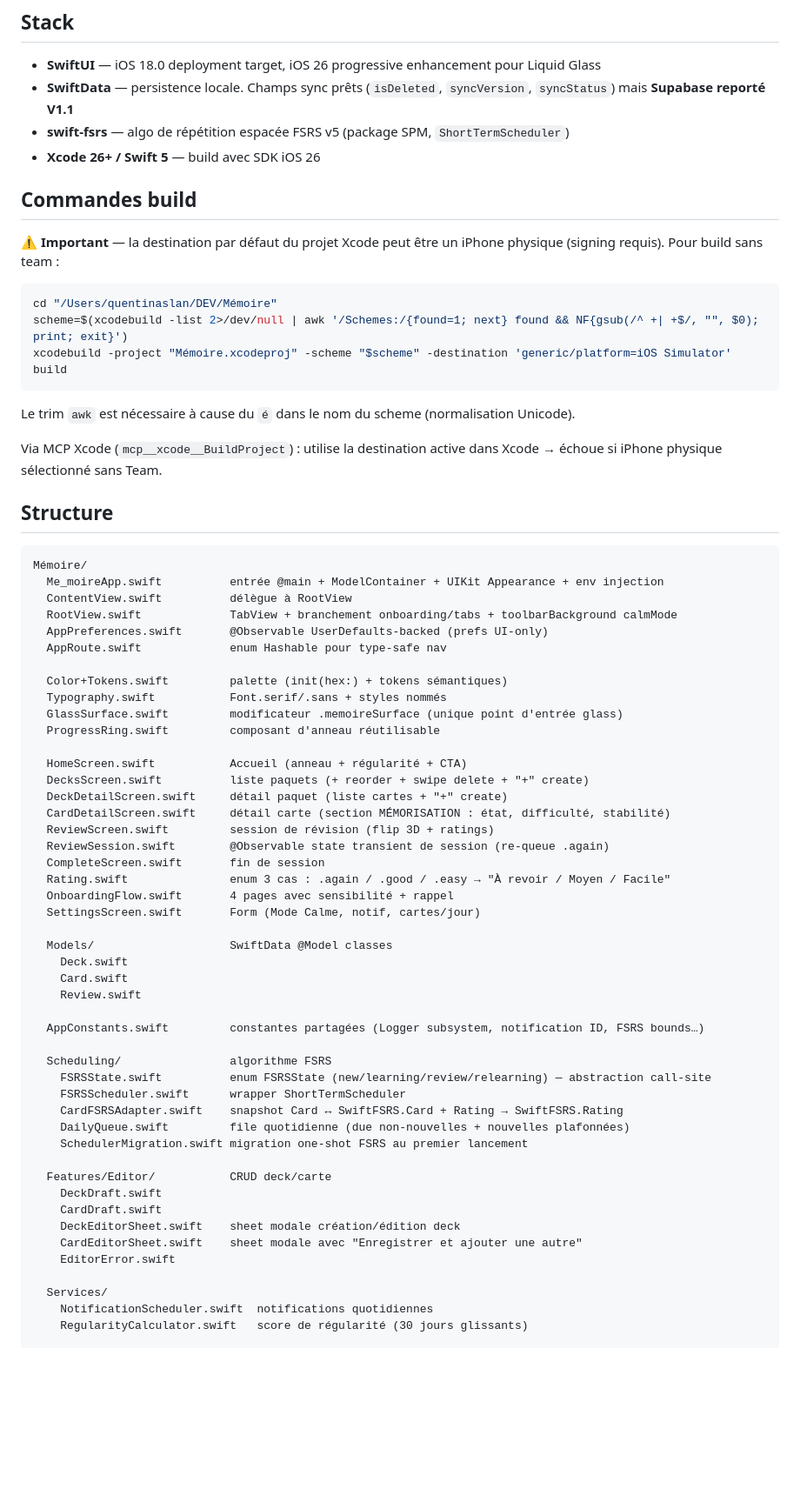
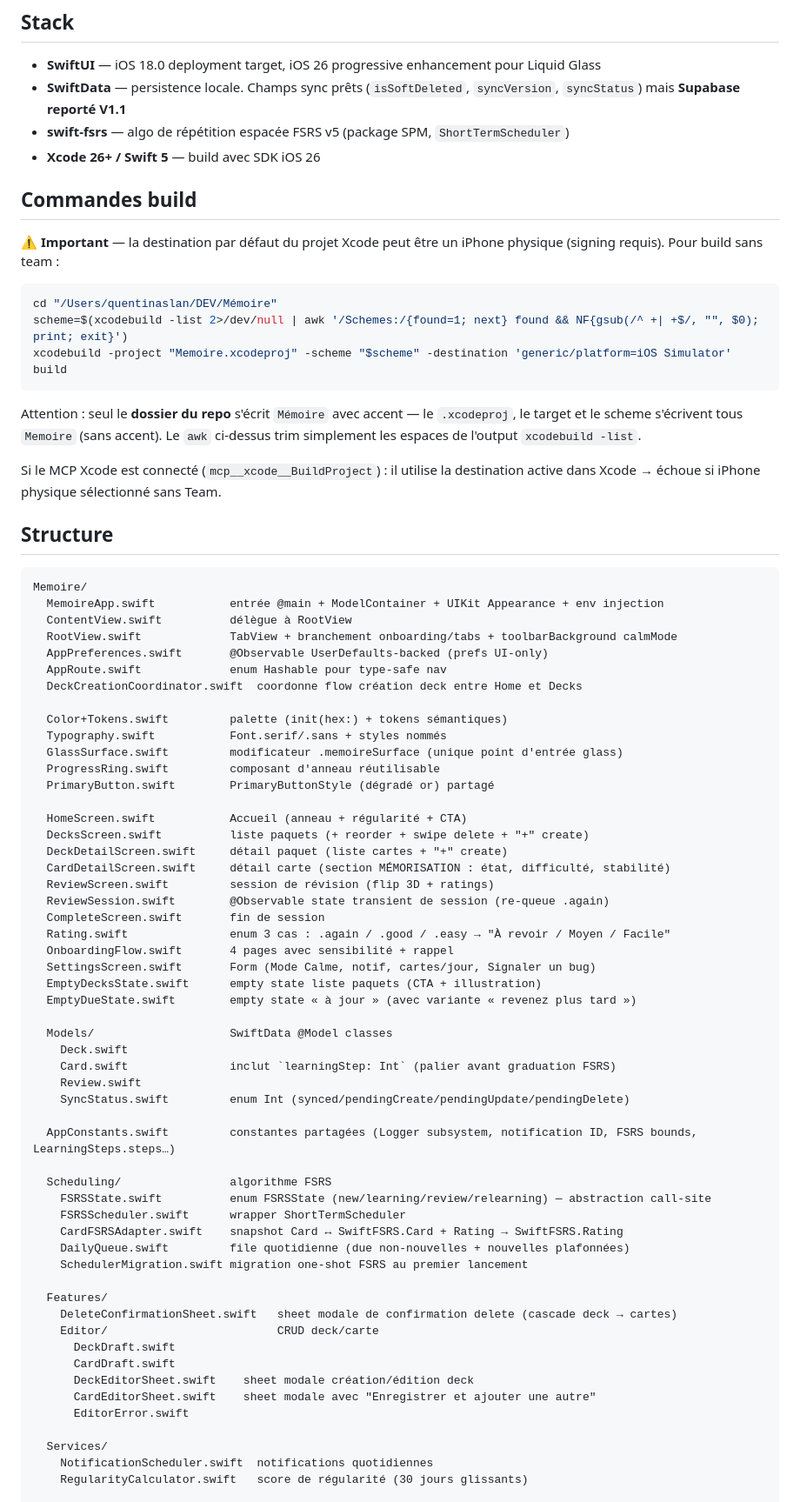
Before and after one commit to quentin-aslan/Memoire, a Markdown page: CLAUDE.md, the part around one of its changes. Shown at 87% size. Rendered like a GitHub page; blank space fills up the shorter version.

Commit message:
docs: fix stale CLAUDE.md references after merge
- Rename Me_moireApp.swift → MemoireApp.swift, Mémoire.xcodeproj → Memoire.xcodeproj
- Rename isDeleted → isSoftDeleted in Soft delete section, use SyncStatus.pendingDelete.rawValue instead of magic 3
- Add Learning steps section pointing to ADR-0007
- Add ADR-0007 to the ADR list
- Complete structure block (SyncStatus, PrimaryButton, DeckCreationCoordinator, EmptyDecksState/EmptyDueState, DeleteConfirmationSheet)
- Clarify Memoire vs Mémoire casing in build command
- Soften 'MVP livré' to reflect post-MVP iterations

````diff
--- a/CLAUDE.md
+++ b/CLAUDE.md
@@ -5,7 +5,7 @@ App iOS de répétition espacée (FSRS) optimisée pour adultes TDAH. Esthétiqu
 ## Stack
 
 - **SwiftUI** — iOS 18.0 deployment target, iOS 26 progressive enhancement pour Liquid Glass
-- **SwiftData** — persistence locale. Champs sync prêts (`isDeleted`, `syncVersion`, `syncStatus`) mais **Supabase reporté V1.1**
+- **SwiftData** — persistence locale. Champs sync prêts (`isSoftDeleted`, `syncVersion`, `syncStatus`) mais **Supabase reporté V1.1**
 - **swift-fsrs** — algo de répétition espacée FSRS v5 (package SPM, `ShortTermScheduler`)
 - **Xcode 26+ / Swift 5** — build avec SDK iOS 26
 
@@ -16,27 +16,29 @@ App iOS de répétition espacée (FSRS) optimisée pour adultes TDAH. Esthétiqu
 ```bash
 cd "/Users/quentinaslan/DEV/Mémoire"
 scheme=$(xcodebuild -list 2>/dev/null | awk '/Schemes:/{found=1; next} found && NF{gsub(/^ +| +$/, "", $0); print; exit}')
-xcodebuild -project "Mémoire.xcodeproj" -scheme "$scheme" -destination 'generic/platform=iOS Simulator' build
+xcodebuild -project "Memoire.xcodeproj" -scheme "$scheme" -destination 'generic/platform=iOS Simulator' build
 ```
 
-Le trim `awk` est nécessaire à cause du `é` dans le nom du scheme (normalisation Unicode).
+Attention : seul le **dossier du repo** s'écrit `Mémoire` avec accent — le `.xcodeproj`, le target et le scheme s'écrivent tous `Memoire` (sans accent). Le `awk` ci-dessus trim simplement les espaces de l'output `xcodebuild -list`.
 
-Via MCP Xcode (`mcp__xcode__BuildProject`) : utilise la destination active dans Xcode → échoue si iPhone physique sélectionné sans Team.
+Si le MCP Xcode est connecté (`mcp__xcode__BuildProject`) : il utilise la destination active dans Xcode → échoue si iPhone physique sélectionné sans Team.
 
 ## Structure
 
 ```
-Mémoire/
-  Me_moireApp.swift          entrée @main + ModelContainer + UIKit Appearance + env injection
+Memoire/
+  MemoireApp.swift           entrée @main + ModelContainer + UIKit Appearance + env injection
   ContentView.swift          délègue à RootView
   RootView.swift             TabView + branchement onboarding/tabs + toolbarBackground calmMode
   AppPreferences.swift       @Observable UserDefaults-backed (prefs UI-only)
   AppRoute.swift             enum Hashable pour type-safe nav
+  DeckCreationCoordinator.swift  coordonne flow création deck entre Home et Decks
 
   Color+Tokens.swift         palette (init(hex:) + tokens sémantiques)
   Typography.swift           Font.serif/.sans + styles nommés
   GlassSurface.swift         modificateur .memoireSurface (unique point d'entrée glass)
   ProgressRing.swift         composant d'anneau réutilisable
+  PrimaryButton.swift        PrimaryButtonStyle (dégradé or) partagé
 
   HomeScreen.swift           Accueil (anneau + régularité + CTA)
   DecksScreen.swift          liste paquets (+ reorder + swipe delete + "+" create)
@@ -47,14 +49,17 @@ Mémoire/
   CompleteScreen.swift       fin de session
   Rating.swift               enum 3 cas : .again / .good / .easy → "À revoir / Moyen / Facile"
   OnboardingFlow.swift       4 pages avec sensibilité + rappel
-  SettingsScreen.swift       Form (Mode Calme, notif, cartes/jour)
+  SettingsScreen.swift       Form (Mode Calme, notif, cartes/jour, Signaler un bug)
+  EmptyDecksState.swift      empty state liste paquets (CTA + illustration)
+  EmptyDueState.swift        empty state « à jour » (avec variante « revenez plus tard »)
 
   Models/                    SwiftData @Model classes
     Deck.swift
-    Card.swift
+    Card.swift               inclut `learningStep: Int` (palier avant graduation FSRS)
     Review.swift
+    SyncStatus.swift         enum Int (synced/pendingCreate/pendingUpdate/pendingDelete)
 
-  AppConstants.swift         constantes partagées (Logger subsystem, notification ID, FSRS bounds…)
+  AppConstants.swift         constantes partagées (Logger subsystem, notification ID, FSRS bounds, LearningSteps.steps…)
 
   Scheduling/                algorithme FSRS
     FSRSState.swift          enum FSRSState (new/learning/review/relearning) — abstraction call-site
@@ -63,12 +68,14 @@ Mémoire/
     DailyQueue.swift         file quotidienne (due non-nouvelles + nouvelles plafonnées)
     SchedulerMigration.swift migration one-shot FSRS au premier lancement
 
-  Features/Editor/           CRUD deck/carte
-    DeckDraft.swift
-    CardDraft.swift
-    DeckEditorSheet.swift    sheet modale création/édition deck
-    CardEditorSheet.swift    sheet modale avec "Enregistrer et ajouter une autre"
-    EditorError.swift
+  Features/
+    DeleteConfirmationSheet.swift   sheet modale de confirmation delete (cascade deck → cartes)
+    Editor/                         CRUD deck/carte
+      DeckDraft.swift
+      CardDraft.swift
+      DeckEditorSheet.swift    sheet modale création/édition deck
+      CardEditorSheet.swift    sheet modale avec "Enregistrer et ajouter une autre"
+      EditorError.swift
 
   Services/
     NotificationScheduler.swift  notifications quotidiennes
````
Also changed, not shown: other parts of CLAUDE.md (+11 -6 lines).
